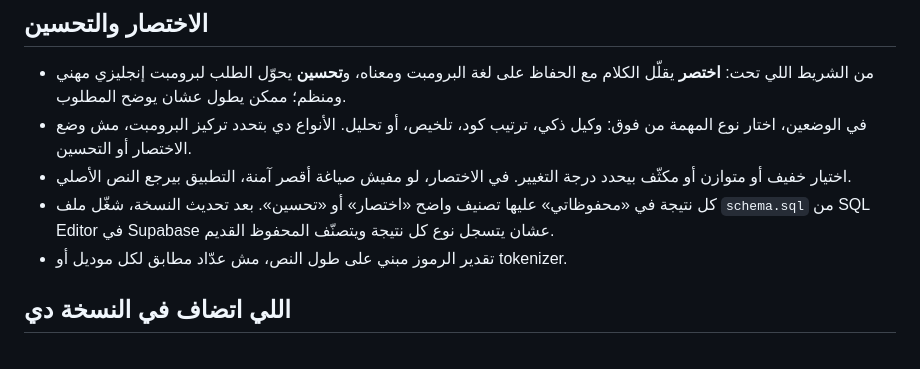
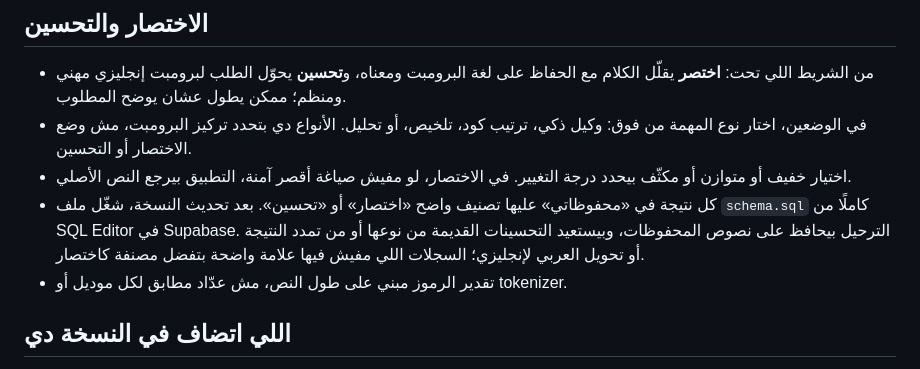
Before and after one commit to abdoalaa88/minimum, a Markdown page: README.md, the part around the change. Rendered like a GitHub page.

Commit message:
Document safe saved-mode backfill

```diff
--- a/README.md
+++ b/README.md
@@ -11,7 +11,7 @@
 - من الشريط اللي تحت: **اختصر** يقلّل الكلام مع الحفاظ على لغة البرومبت ومعناه، و**تحسين** يحوّل الطلب لبرومبت إنجليزي مهني ومنظم؛ ممكن يطول عشان يوضح المطلوب.
 - في الوضعين، اختار نوع المهمة من فوق: وكيل ذكي، ترتيب كود، تلخيص، أو تحليل. الأنواع دي بتحدد تركيز البرومبت، مش وضع الاختصار أو التحسين.
 - اختيار خفيف أو متوازن أو مكثّف بيحدد درجة التغيير. في الاختصار، لو مفيش صياغة أقصر آمنة، التطبيق بيرجع النص الأصلي.
-- كل نتيجة في «محفوظاتي» عليها تصنيف واضح «اختصار» أو «تحسين». بعد تحديث النسخة، شغّل ملف `schema.sql` من SQL Editor في Supabase عشان يتسجل نوع كل نتيجة ويتصنّف المحفوظ القديم.
+- كل نتيجة في «محفوظاتي» عليها تصنيف واضح «اختصار» أو «تحسين». بعد تحديث النسخة، شغّل ملف `schema.sql` كاملًا من SQL Editor في Supabase. الترحيل بيحافظ على نصوص المحفوظات، وبيستعيد التحسينات القديمة من نوعها أو من تمدد النتيجة أو تحويل العربي لإنجليزي؛ السجلات اللي مفيش فيها علامة واضحة بتفضل مصنفة كاختصار.
 - تقدير الرموز مبني على طول النص، مش عدّاد مطابق لكل موديل أو tokenizer.
 
 ## اللي اتضاف في النسخة دي
```
